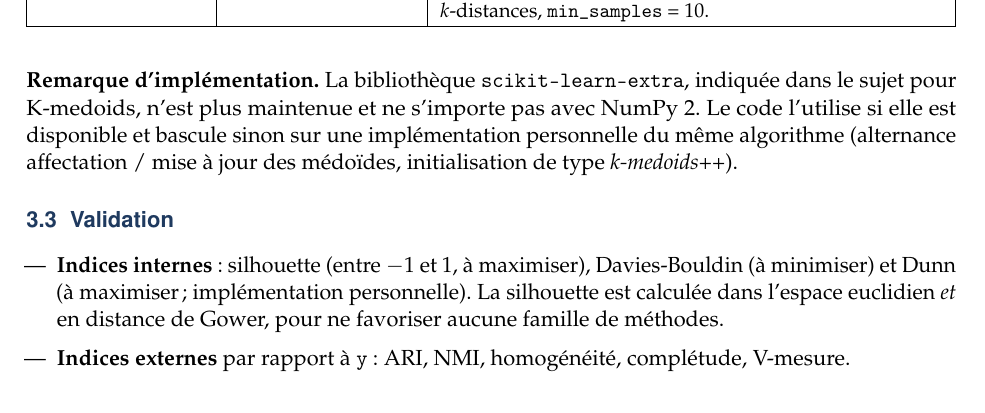
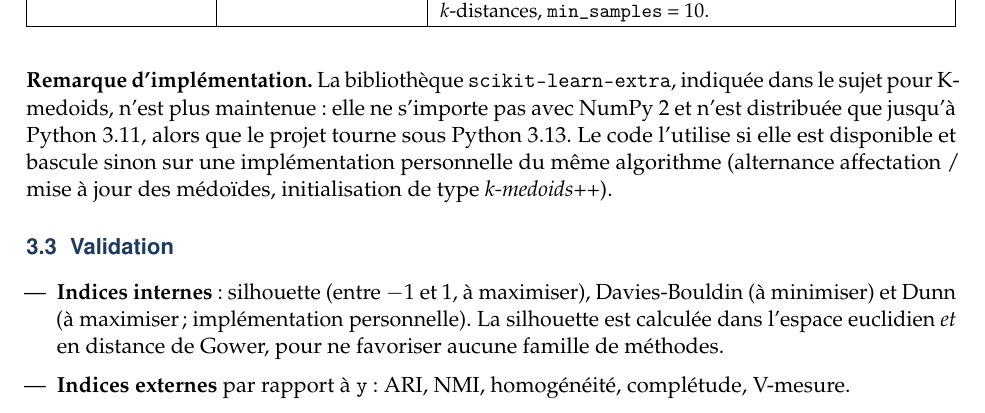
Before and after one commit to Nokho11/segmentation-bancaire, a LaTeX paper (rapport/rapport.tex): part of page 5 of 15, cut so that both start at the same text. Compiled offline with pdfLaTeX.

Commit message:
Rapport : précision sur scikit-learn-extra (Python 3.11 au plus, projet sous Python 3.13)

```diff
--- a/rapport/rapport.tex
+++ b/rapport/rapport.tex
@@ -166,7 +166,7 @@ DBSCAN & 5 axes de la PCA & Clusters = zones denses ; $\varepsilon$ réglé par
 \end{tabularx}
 \end{table}
 
-\textbf{Remarque d'implémentation.} La bibliothèque \texttt{scikit-learn-extra}, indiquée dans le sujet pour K-medoids, n'est plus maintenue et ne s'importe pas avec NumPy~2. Le code l'utilise si elle est disponible et bascule sinon sur une implémentation personnelle du même algorithme (alternance affectation / mise à jour des médoïdes, initialisation de type \emph{k-medoids++}).
+\textbf{Remarque d'implémentation.} La bibliothèque \texttt{scikit-learn-extra}, indiquée dans le sujet pour K-medoids, n'est plus maintenue : elle ne s'importe pas avec NumPy~2 et n'est distribuée que jusqu'à Python~3.11, alors que le projet tourne sous Python~3.13. Le code l'utilise si elle est disponible et bascule sinon sur une implémentation personnelle du même algorithme (alternance affectation / mise à jour des médoïdes, initialisation de type \emph{k-medoids++}).
 
 \subsection{Validation}
 \begin{itemize}
```
Also changed, not shown: rapport/rapport.pdf.
